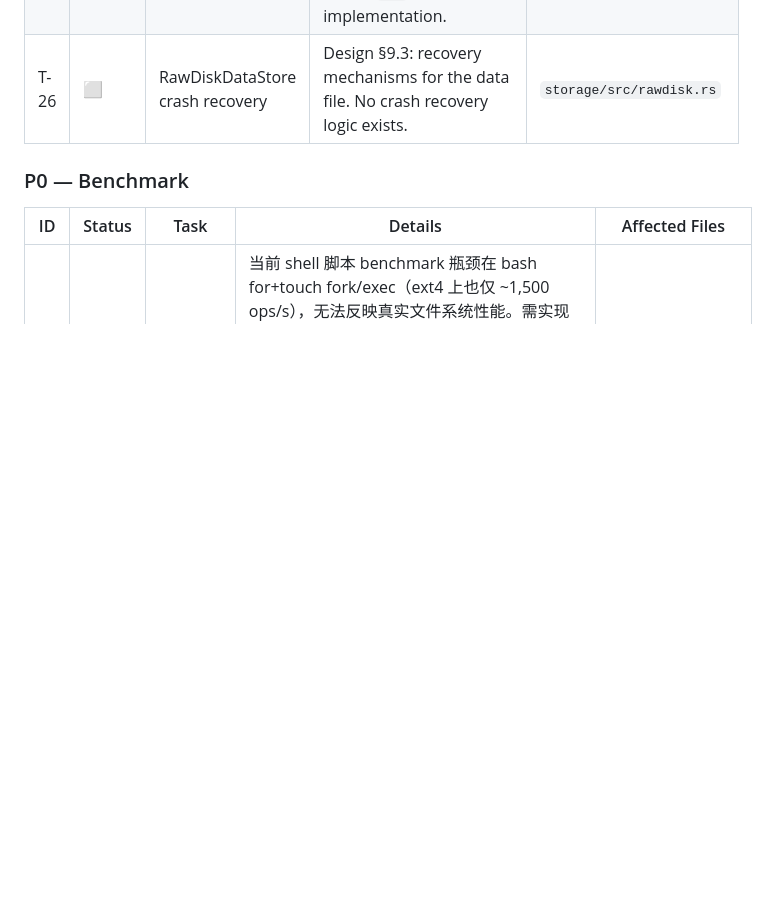
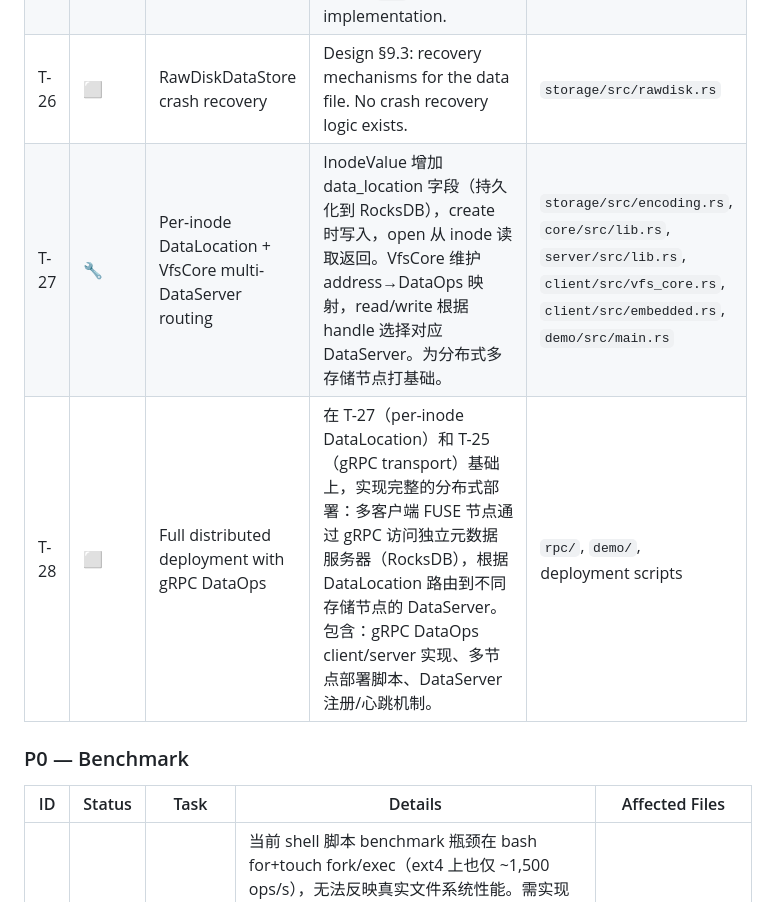
Before and after one commit to csjgg/rucksfs, a Markdown page: docs/TODO.md, the part around the change. GitHub-like rendering; blank space fills up the shorter version.

Commit message:
docs(todo): add T-27 per-inode DataLocation and T-28 full distributed deployment
T-27: per-inode DataLocation storage + VfsCore multi-DataServer routing (in progress).
T-28: long-term goal for full distributed deployment with gRPC DataOps (future).

```diff
--- a/docs/TODO.md
+++ b/docs/TODO.md
@@ -55,6 +55,8 @@ Memory backends are for **tests only**; production uses RocksDB + RawDisk (`--pe
 | T-24 | ✅ | FUSE mount options | Added `DefaultPermissions` + `AllowOther` to `mount_fuse()`. Kernel now enforces POSIX permission checks. Requires `user_allow_other` in `/etc/fuse.conf`. | `client/src/fuse.rs` |
 | T-25 | ⬜ | gRPC transport layer (Mode A) | Design §2.3/§2.5A: full gRPC client/server with protobuf + TLS + Bearer Token. `rpc` crate has no implementation. | `rpc/` |
 | T-26 | ⬜ | RawDiskDataStore crash recovery | Design §9.3: recovery mechanisms for the data file. No crash recovery logic exists. | `storage/src/rawdisk.rs` |
+| T-27 | 🔧 | Per-inode DataLocation + VfsCore multi-DataServer routing | InodeValue 增加 data_location 字段（持久化到 RocksDB），create 时写入，open 从 inode 读取返回。VfsCore 维护 address→DataOps 映射，read/write 根据 handle 选择对应 DataServer。为分布式多存储节点打基础。 | `storage/src/encoding.rs`, `core/src/lib.rs`, `server/src/lib.rs`, `client/src/vfs_core.rs`, `client/src/embedded.rs`, `demo/src/main.rs` |
+| T-28 | ⬜ | Full distributed deployment with gRPC DataOps | 在 T-27（per-inode DataLocation）和 T-25（gRPC transport）基础上，实现完整的分布式部署：多客户端 FUSE 节点通过 gRPC 访问独立元数据服务器（RocksDB），根据 DataLocation 路由到不同存储节点的 DataServer。包含：gRPC DataOps client/server 实现、多节点部署脚本、DataServer 注册/心跳机制。 | `rpc/`, `demo/`, deployment scripts |
 
 ### P0 — Benchmark
 
```
